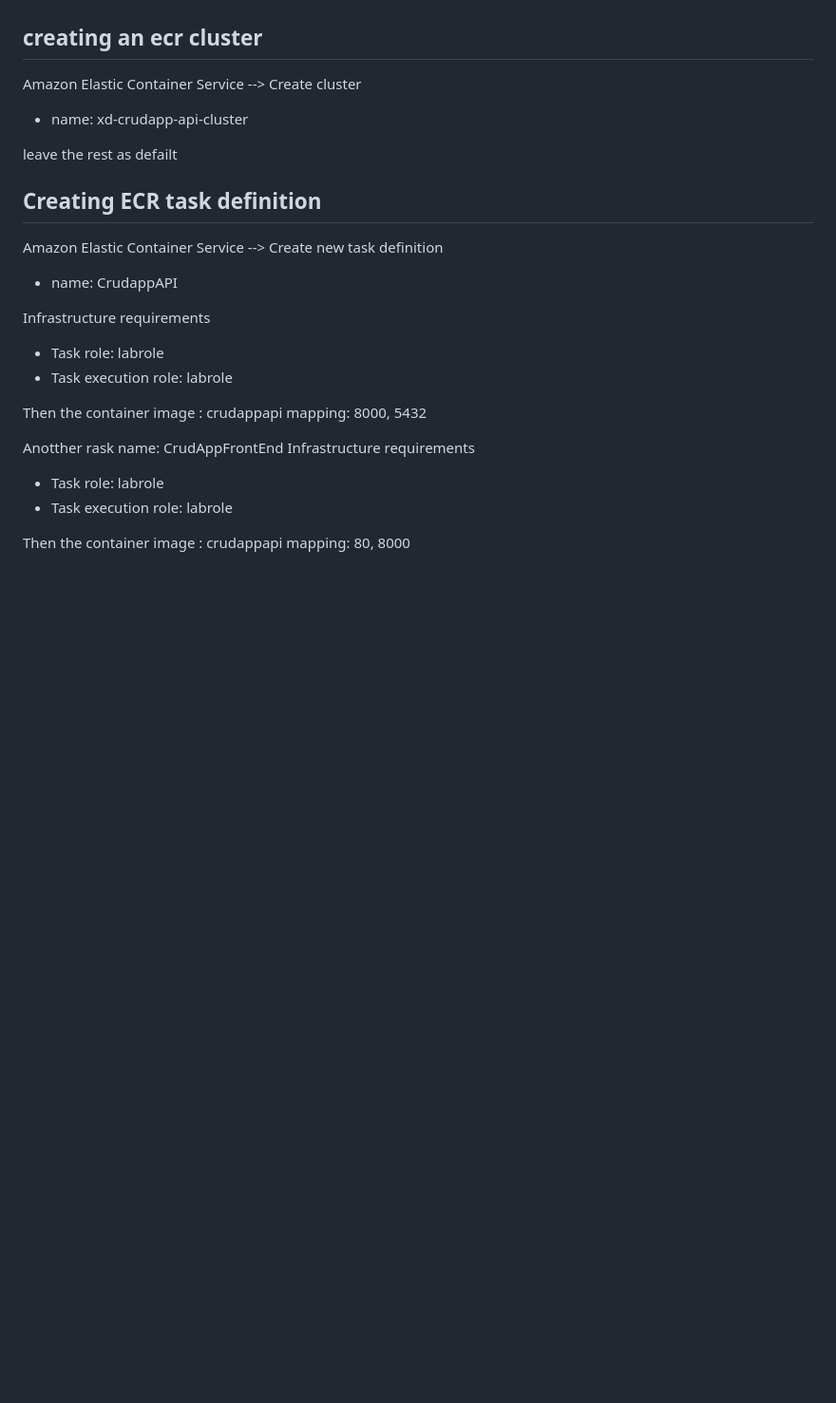
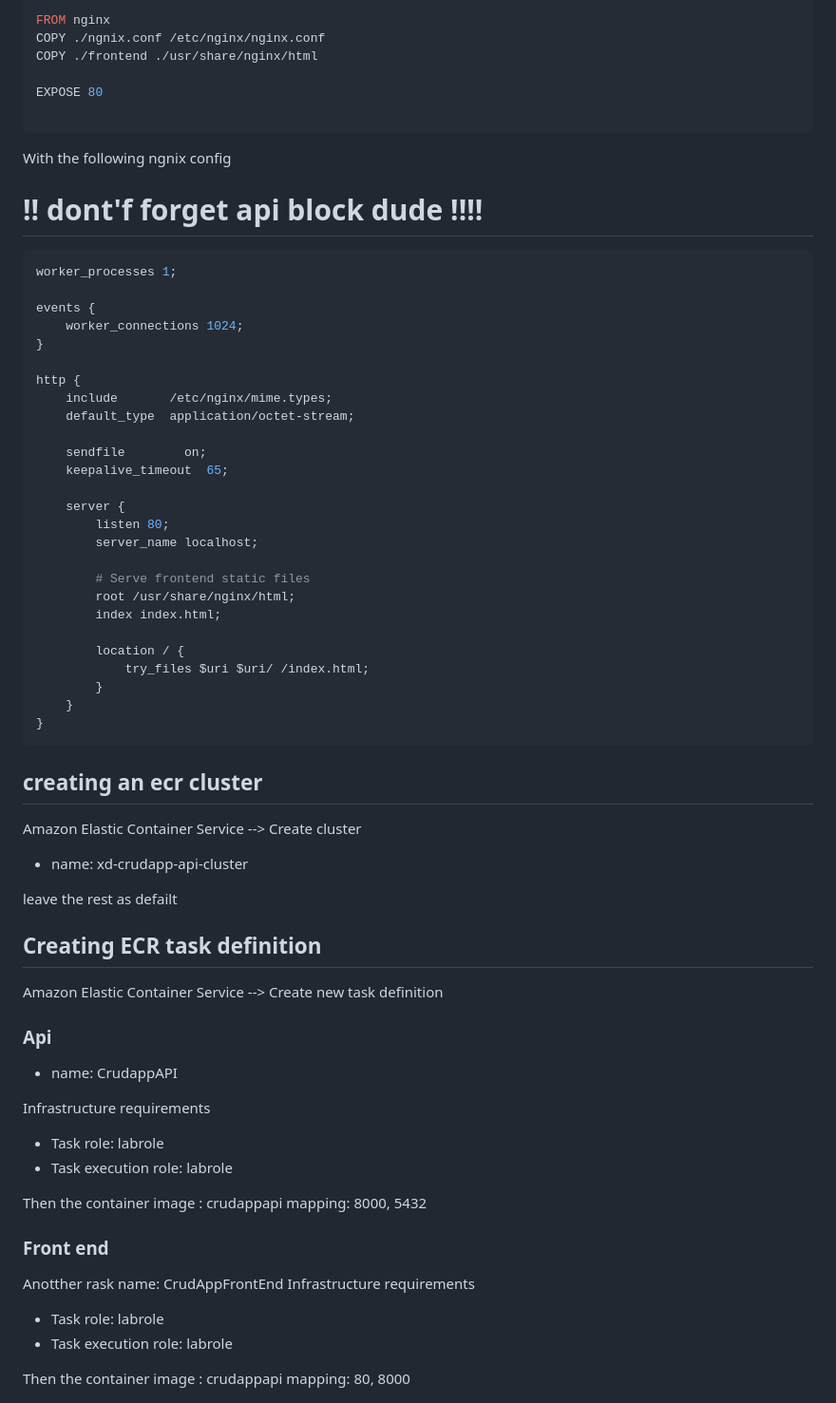
Before and after one commit to Xandro-D/PE-Assignment-3-Multi-tier-architecture-in-the-cloud-, a Markdown page: awsDeployment.md, the part around one of its changes. Shown at 95% size. GitHub-like rendering; blank space fills up the shorter version.

````diff
--- a/awsDeployment.md
+++ b/awsDeployment.md
@@ -49,3 +80,44 @@ then create another ECR repo and upload the front end.
+```dockerfile
+FROM nginx
+COPY ./ngnix.conf /etc/nginx/nginx.conf
+COPY ./frontend ./usr/share/nginx/html
+
+EXPOSE 80
+
+```
+
+With the following ngnix config
+
+# !! dont'f forget api block dude !!!!
+
+```nginx
+worker_processes 1;
+
+events {
+    worker_connections 1024;
+}
+
+http {
+    include       /etc/nginx/mime.types;
+    default_type  application/octet-stream;
+
+    sendfile        on;
+    keepalive_timeout  65;
+
+    server {
+        listen 80;
+        server_name localhost;
+
+        # Serve frontend static files
+        root /usr/share/nginx/html;
+        index index.html;
+
+        location / {
+            try_files $uri $uri/ /index.html;
+        }
+    }
+}
+```
 
 
 ## creating an ecr cluster
@@ -57,6 +129,7 @@ leave the rest as defailt
 ## Creating ECR task definition
 Amazon Elastic Container Service --> Create new task definition
 
+### Api
 - name: CrudappAPI
 
 Infrastructure requirements
@@ -67,6 +140,7 @@ Then the container
 image : crudappapi
 mapping: 8000, 5432
 
+### Front end
 Anotther rask
 name: CrudAppFrontEnd
 Infrastructure requirements
@@ -76,8 +150,6 @@ Infrastructure requirements
 Then the container
 image : crudappapi
 mapping: 80, 8000
-
-
 
 ![alt text](image.png)
 
````
Also changed, not shown: other parts of awsDeployment.md (+76 -26 lines), image-3.png (added), image-4.png (added), image-5.png (added).
